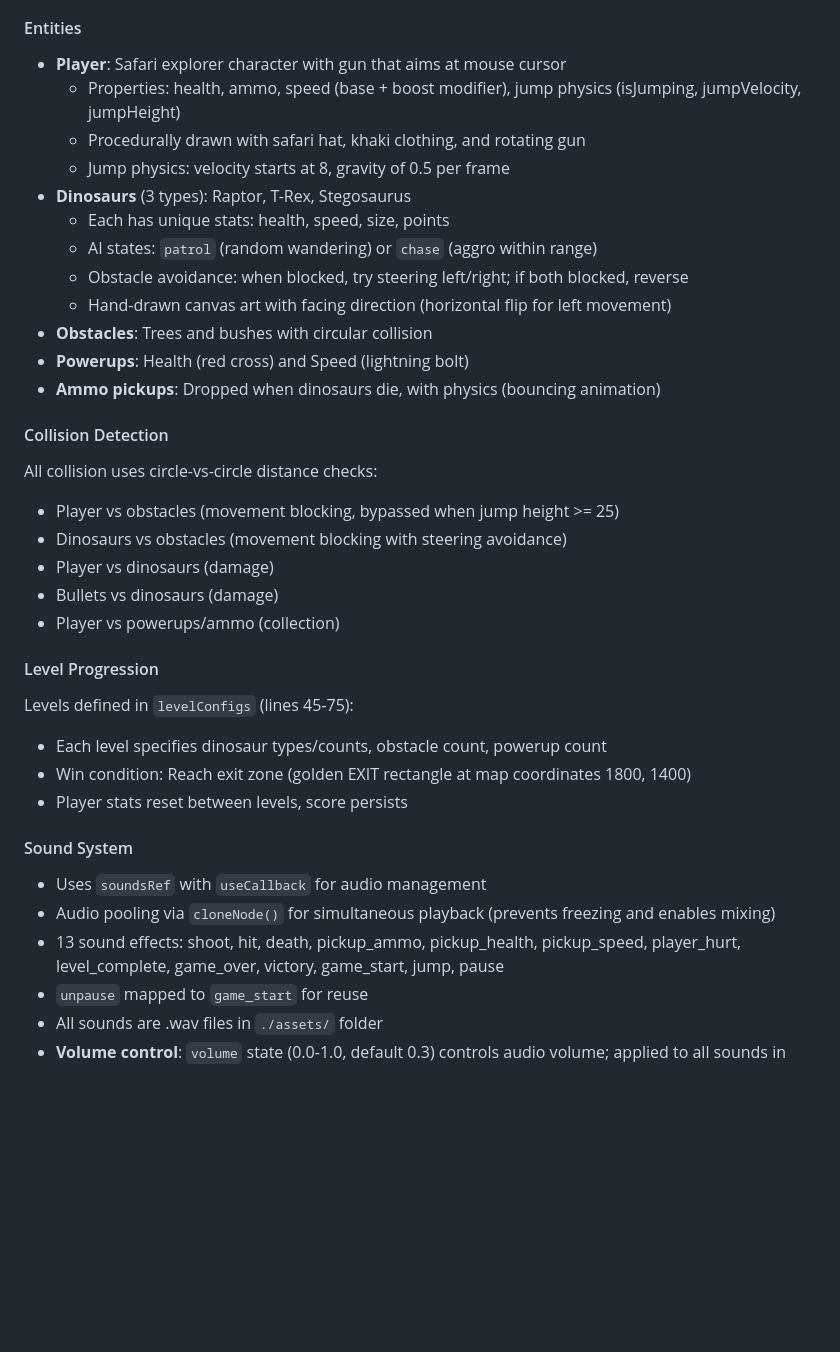
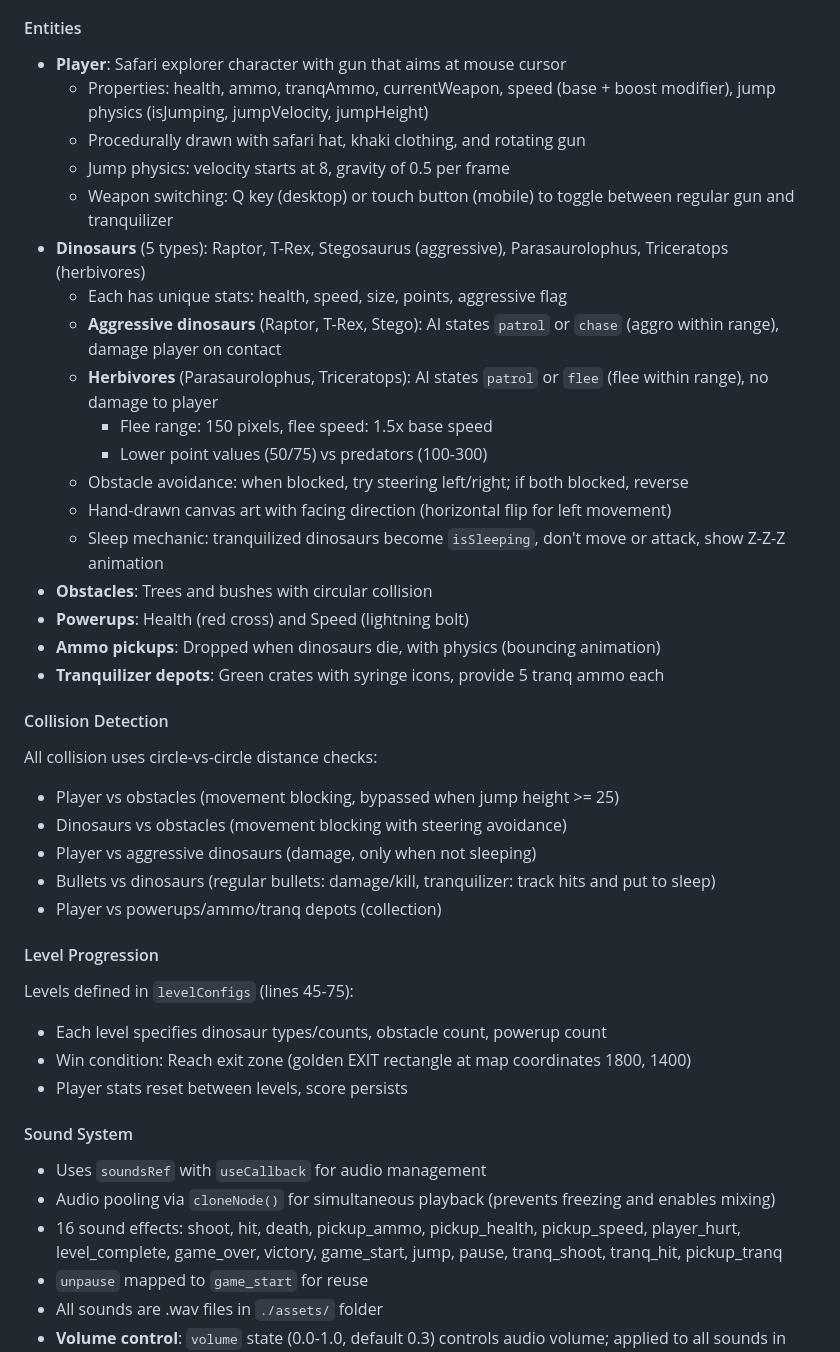
Before and after one commit to lex57ukr/jurassic-escape, a Markdown page: CLAUDE.md, the part around one of its changes. GitHub-like rendering; blank space fills up the shorter version.

```diff
--- a/CLAUDE.md
+++ b/CLAUDE.md
@@ -57,17 +57,23 @@ Uses `useEffect` with `requestAnimationFrame` for the main game loop (lines 141-
 #### Entities
 
 - **Player**: Safari explorer character with gun that aims at mouse cursor
-  - Properties: health, ammo, speed (base + boost modifier), jump physics (isJumping, jumpVelocity, jumpHeight)
+  - Properties: health, ammo, tranqAmmo, currentWeapon, speed (base + boost modifier), jump physics (isJumping, jumpVelocity, jumpHeight)
   - Procedurally drawn with safari hat, khaki clothing, and rotating gun
   - Jump physics: velocity starts at 8, gravity of 0.5 per frame
-- **Dinosaurs** (3 types): Raptor, T-Rex, Stegosaurus
-  - Each has unique stats: health, speed, size, points
-  - AI states: `patrol` (random wandering) or `chase` (aggro within range)
+  - Weapon switching: Q key (desktop) or touch button (mobile) to toggle between regular gun and tranquilizer
+- **Dinosaurs** (5 types): Raptor, T-Rex, Stegosaurus (aggressive), Parasaurolophus, Triceratops (herbivores)
+  - Each has unique stats: health, speed, size, points, aggressive flag
+  - **Aggressive dinosaurs** (Raptor, T-Rex, Stego): AI states `patrol` or `chase` (aggro within range), damage player on contact
+  - **Herbivores** (Parasaurolophus, Triceratops): AI states `patrol` or `flee` (flee within range), no damage to player
+    - Flee range: 150 pixels, flee speed: 1.5x base speed
+    - Lower point values (50/75) vs predators (100-300)
   - Obstacle avoidance: when blocked, try steering left/right; if both blocked, reverse
   - Hand-drawn canvas art with facing direction (horizontal flip for left movement)
+  - Sleep mechanic: tranquilized dinosaurs become `isSleeping`, don't move or attack, show Z-Z-Z animation
 - **Obstacles**: Trees and bushes with circular collision
 - **Powerups**: Health (red cross) and Speed (lightning bolt)
 - **Ammo pickups**: Dropped when dinosaurs die, with physics (bouncing animation)
+- **Tranquilizer depots**: Green crates with syringe icons, provide 5 tranq ammo each
 
 #### Collision Detection
 
@@ -75,9 +81,9 @@ All collision uses circle-vs-circle distance checks:
 
 - Player vs obstacles (movement blocking, bypassed when jump height >= 25)
 - Dinosaurs vs obstacles (movement blocking with steering avoidance)
-- Player vs dinosaurs (damage)
-- Bullets vs dinosaurs (damage)
-- Player vs powerups/ammo (collection)
+- Player vs aggressive dinosaurs (damage, only when not sleeping)
+- Bullets vs dinosaurs (regular bullets: damage/kill, tranquilizer: track hits and put to sleep)
+- Player vs powerups/ammo/tranq depots (collection)
 
 #### Level Progression
 
@@ -91,7 +97,7 @@ Levels defined in `levelConfigs` (lines 45-75):
 
 - Uses `soundsRef` with `useCallback` for audio management
 - Audio pooling via `cloneNode()` for simultaneous playback (prevents freezing and enables mixing)
-- 13 sound effects: shoot, hit, death, pickup_ammo, pickup_health, pickup_speed, player_hurt, level_complete, game_over, victory, game_start, jump, pause
+- 16 sound effects: shoot, hit, death, pickup_ammo, pickup_health, pickup_speed, player_hurt, level_complete, game_over, victory, game_start, jump, pause, tranq_shoot, tranq_hit, pickup_tranq
 - `unpause` mapped to `game_start` for reuse
 - All sounds are .wav files in `./assets/` folder
 - **Volume control**: `volume` state (0.0-1.0, default 0.3) controls audio volume; applied to all sounds in `playSound` function
```
Also changed, not shown: other parts of CLAUDE.md (+18 -5 lines), README.md (+27 -7 lines).
